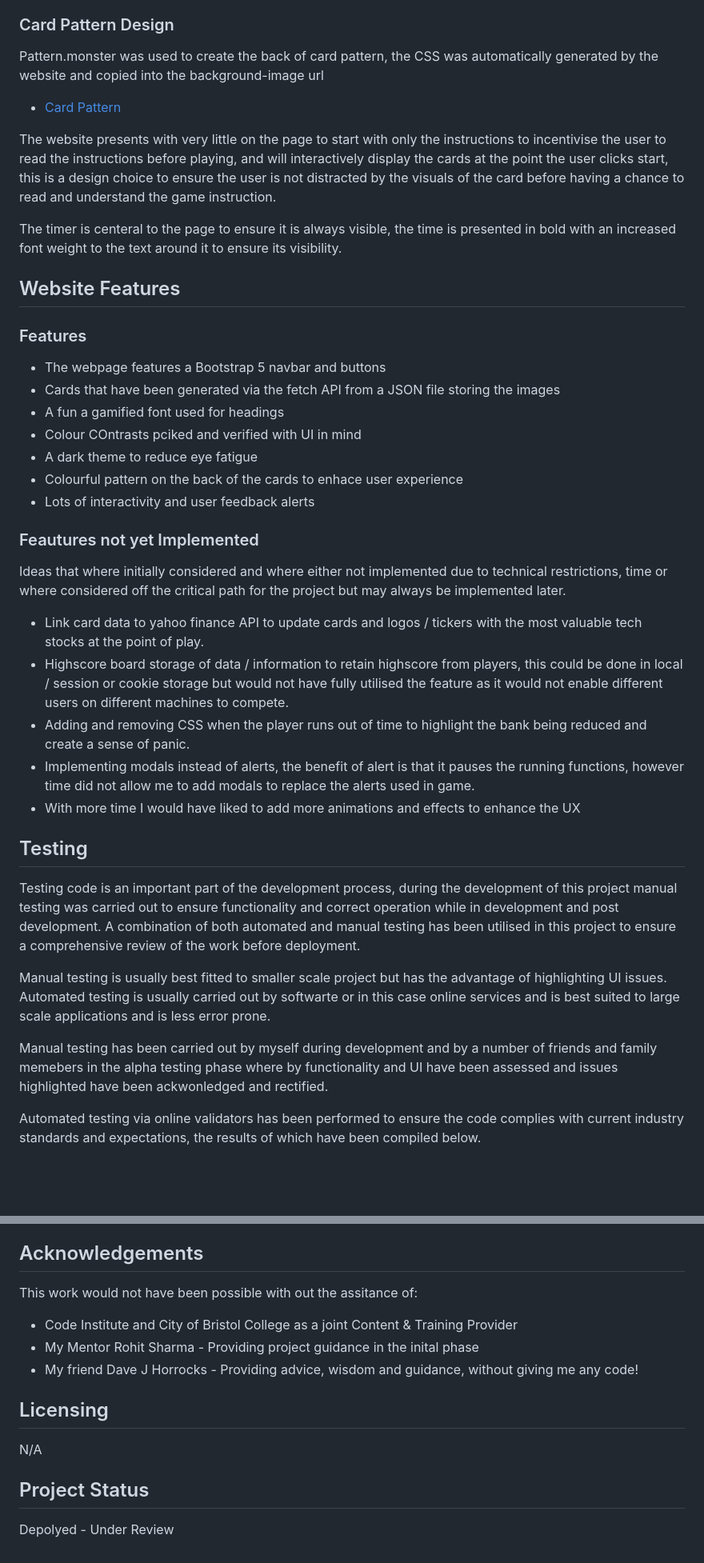
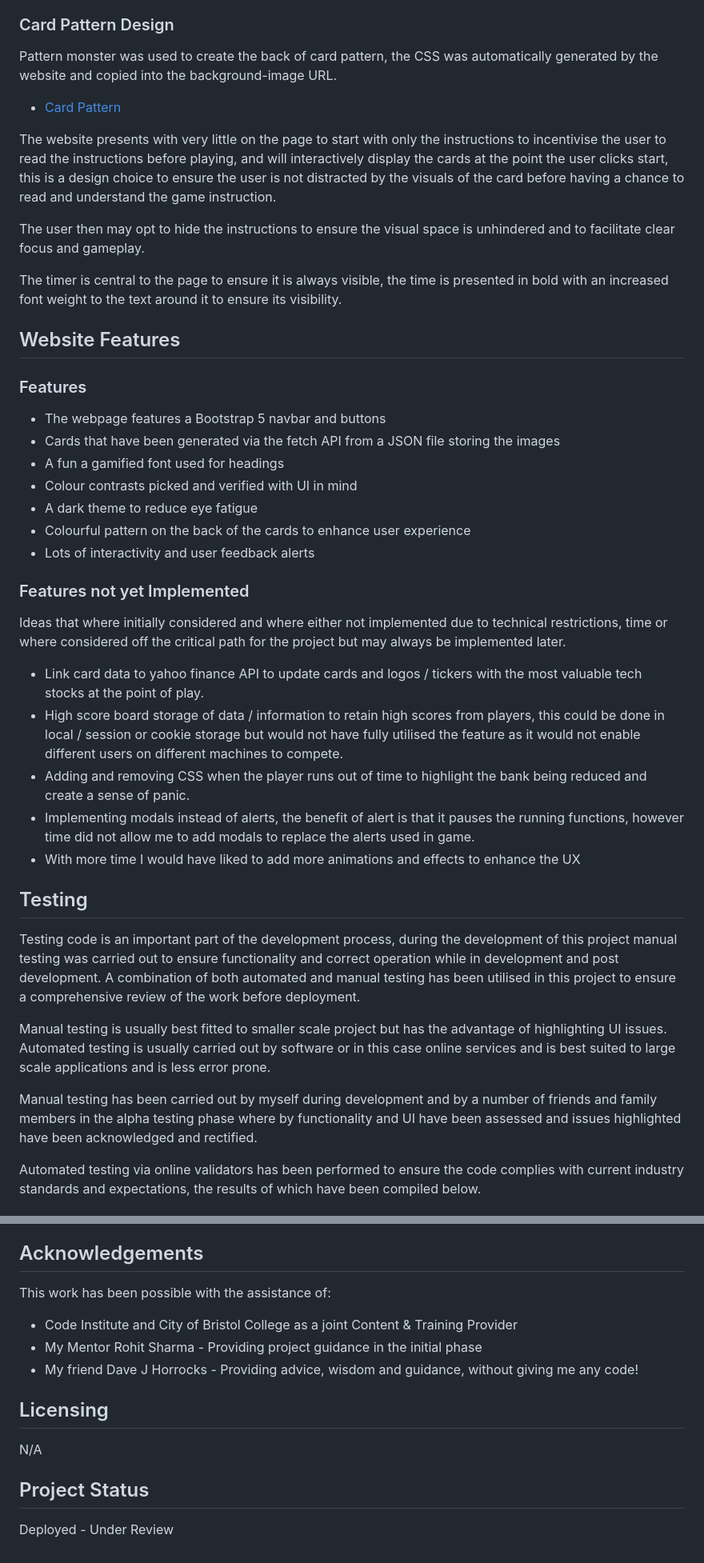
Before and after one commit to jlewis-89/Milestone-Project-2, a Markdown page: README.md, 2 parts joined by grey strips. Shown at 80% size. Drawn GitHub-style; blank space fills up the shorter version.

```diff
--- a/README.md
+++ b/README.md
@@ -117,27 +120,29 @@ A Playful and creative font was used to highlight the nature of the website in h
  Other fonts used include DM Sans and Sans-Serif these are used in areas that need clear information displayed such as the Ticker and Scoreboard where a more playful font may have distracted the user from the experience
 
 ### Card Pattern Design
- Pattern.monster was used to create the back of card pattern, the CSS was automatically generated by the website and copied into the background-image url
+ Pattern monster was used to create the back of card pattern, the CSS was automatically generated by the website and copied into the background-image URL.
  * [Card Pattern](https://pattern.monster/squares-and-diamonds/)
 
 The website presents with very little on the page to start with only the instructions to incentivise the user to read the instructions before playing, and will interactively display the cards at the point the user clicks start, this is a design choice to ensure the user is not distracted by the visuals of the card before having a chance to read and understand the game instruction.
 
-The timer is centeral to the page to ensure it is always visible, the time is presented in bold with an increased font weight to the text around it to ensure its visibility.
+The user then may opt to hide the instructions to ensure the visual space is unhindered and to facilitate clear focus and gameplay.
+
+The timer is central to the page to ensure it is always visible, the time is presented in bold with an increased font weight to the text around it to ensure its visibility.
 
 ## Website Features
 ### Features
 * The webpage features a Bootstrap 5 navbar and buttons
 * Cards that have been generated via the fetch API from a JSON file storing the images
 * A fun a gamified font used for headings
-* Colour COntrasts pciked and verified with UI in mind
+* Colour contrasts picked and verified with UI in mind
 * A dark theme to reduce eye fatigue
-* Colourful pattern on the back of the cards to enhace user experience
+* Colourful pattern on the back of the cards to enhance user experience
 * Lots of interactivity and user feedback alerts
 
-### Feautures not yet Implemented
+### Features not yet Implemented
 Ideas that where initially considered and where either not implemented due to technical restrictions, time or where considered off the critical path for the project but may always be implemented later.
 * Link card data to yahoo finance API to update cards and logos / tickers with the most valuable tech stocks at the point of play.
-* Highscore board storage of data / information to retain highscore from players, this could be done in local / session or cookie storage but would not have fully utilised the feature as it would not enable different users on different machines to compete.
+* High score board storage of data / information to retain high scores from players, this could be done in local / session or cookie storage but would not have fully utilised the feature as it would not enable different users on different machines to compete.
 * Adding and removing CSS when the player runs out of time to highlight the bank being reduced and create a sense of panic.
 * Implementing modals instead of alerts, the benefit of alert is that it pauses the running functions, however time did not allow me to add modals to replace the alerts used in game.
 * With more time I would have liked to add more animations and effects to enhance the UX
@@ -145,9 +150,9 @@ Ideas that where initially considered and where either not implemented due to te
 ## Testing
 Testing code is an important part of the development process, during the development of this project manual testing was carried out to ensure functionality and correct operation while in development and post development. A combination of both automated and manual testing has been utilised in this project to ensure a comprehensive review of the work before deployment.
 
-Manual testing is usually best fitted to smaller scale project but has the advantage of highlighting UI issues. Automated testing is usually carried out by softwarte or in this case online services and is best suited to large scale applications and is less error prone.
+Manual testing is usually best fitted to smaller scale project but has the advantage of highlighting UI issues. Automated testing is usually carried out by software or in this case online services and is best suited to large scale applications and is less error prone.
 
-Manual testing has been carried out by myself during development and by a number of friends and family memebers in the alpha testing phase where by functionality and UI have been assessed and issues highlighted have been ackwonledged and rectified.
+Manual testing has been carried out by myself during development and by a number of friends and family members in the alpha testing phase where by functionality and UI have been assessed and issues highlighted have been acknowledged and rectified.
 
 Automated testing via online validators has been performed to ensure the code complies with current industry standards and expectations, the results of which have been compiled below.
 
@@ -335,13 +340,13 @@ The images used in the website can be found here:
 * YouTube Card Game
 
 ## Acknowledgements
-This work would not have been possible with out the assitance of:
+This work has been possible with the assistance of:
 * Code Institute and City of Bristol College as a joint Content & Training Provider
-* My Mentor Rohit Sharma - Providing project guidance in the inital phase
+* My Mentor Rohit Sharma - Providing project guidance in the initial phase
 * My friend Dave J Horrocks - Providing advice, wisdom and guidance, without giving me any code!
 
 ## Licensing
 N/A
 
 ## Project Status
-Depolyed - Under Review
+Deployed - Under Review
```
Also changed, not shown: other parts of README.md (+23 -20 lines).
